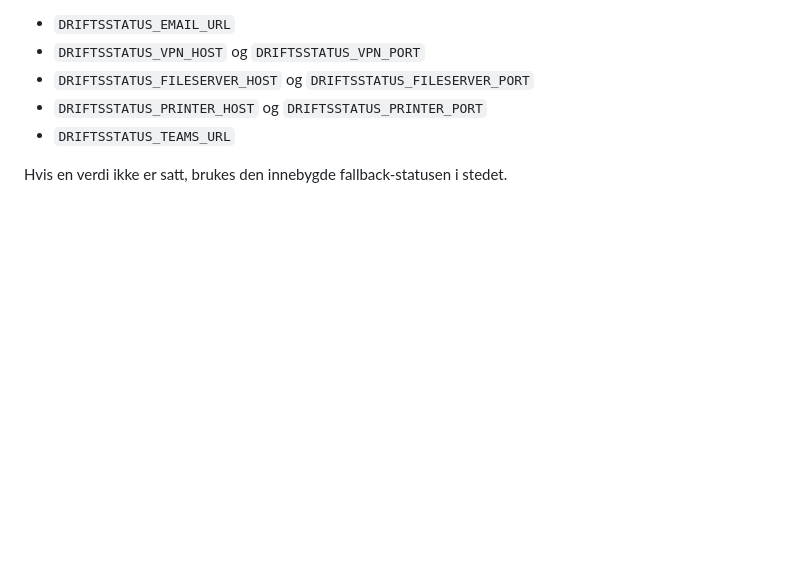
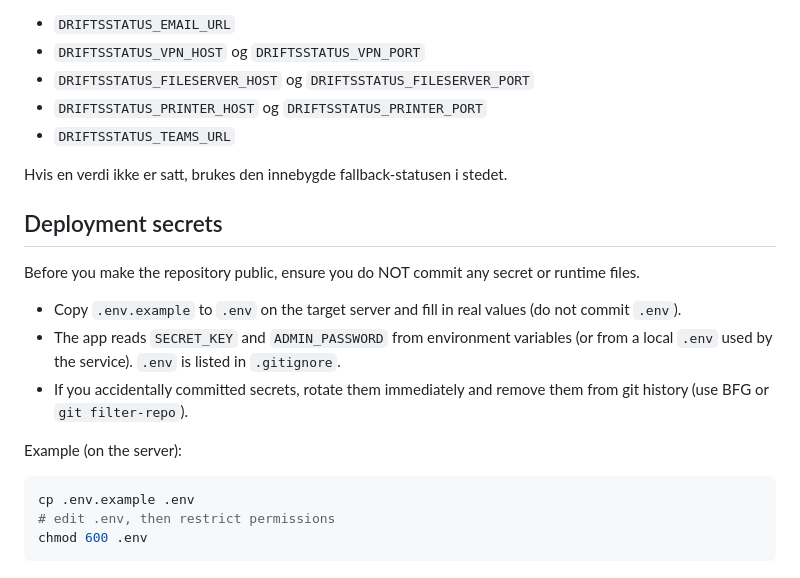
Before and after one commit to letmebeman/mappelevering, a Markdown page: README.md, the part around the change. Drawn GitHub-style; blank space fills up the shorter version.

Commit message:
Prepare repo for public: remove defaults, add .env.example, update gitignore

````diff
--- a/README.md
+++ b/README.md
@@ -98,3 +98,19 @@ mappelevering/
 - `DRIFTSSTATUS_TEAMS_URL`
 
 Hvis en verdi ikke er satt, brukes den innebygde fallback-statusen i stedet.
+
+## Deployment secrets
+
+Before you make the repository public, ensure you do NOT commit any secret or runtime files.
+
+- Copy `.env.example` to `.env` on the target server and fill in real values (do not commit `.env`).
+- The app reads `SECRET_KEY` and `ADMIN_PASSWORD` from environment variables (or from a local `.env` used by the service). `.env` is listed in `.gitignore`.
+- If you accidentally committed secrets, rotate them immediately and remove them from git history (use BFG or `git filter-repo`).
+
+Example (on the server):
+
+```bash
+cp .env.example .env
+# edit .env, then restrict permissions
+chmod 600 .env
+```
````
